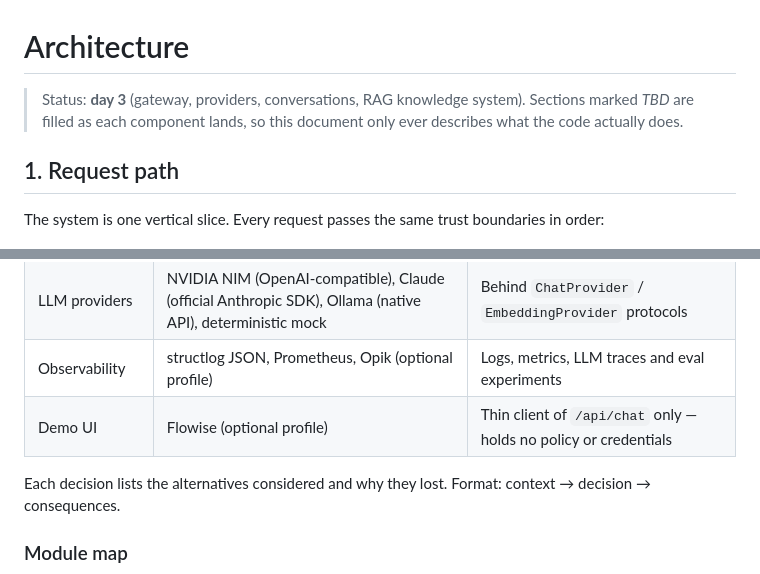
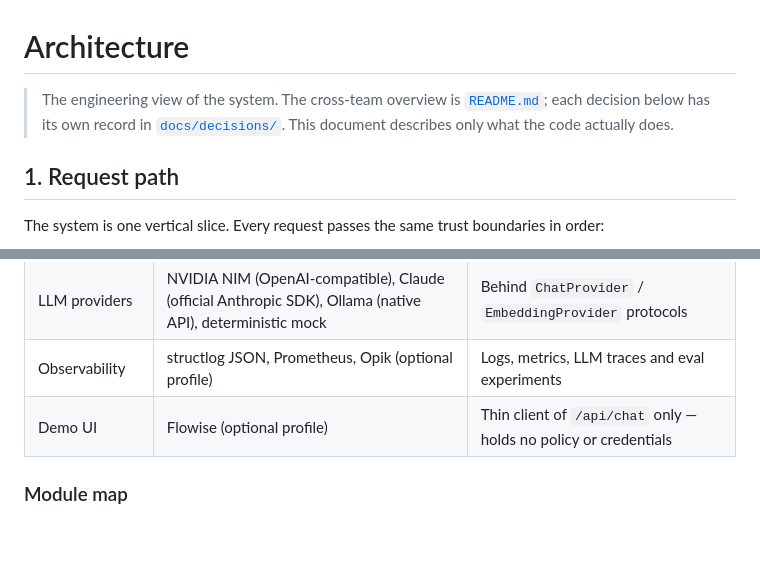
Before and after one commit to minhthy1016/novax_ai_assignment, a Markdown page: architecture.md, 2 parts joined by grey strips. GitHub-like rendering; blank space fills up the shorter version.

```diff
--- a/architecture.md
+++ b/architecture.md
@@ -1,7 +1,8 @@
 # Architecture
 
-> Status: **day 3** (gateway, providers, conversations, RAG knowledge system). Sections marked _TBD_ are filled as each component lands, so this
-> document only ever describes what the code actually does.
+> The engineering view of the system. The cross-team overview is [`README.md`](README.md);
+> each decision below has its own record in [`docs/decisions/`](docs/decisions/README.md).
+> This document describes only what the code actually does.
 
 ## 1. Request path
 
@@ -42,9 +43,6 @@ engine before anything executes.
 | Observability | structlog JSON, Prometheus, Opik (optional profile) | Logs, metrics, LLM traces and eval experiments |
 | Demo UI | Flowise (optional profile) | Thin client of `/api/chat` only — holds no policy or credentials |
 
-
-Each decision lists the alternatives considered and why they lost. Format: context →
-decision → consequences.
 
 ### Module map
 
```
Also changed, not shown: other parts of architecture.md (+3 -21 lines), README.md (+59 -0 lines).
